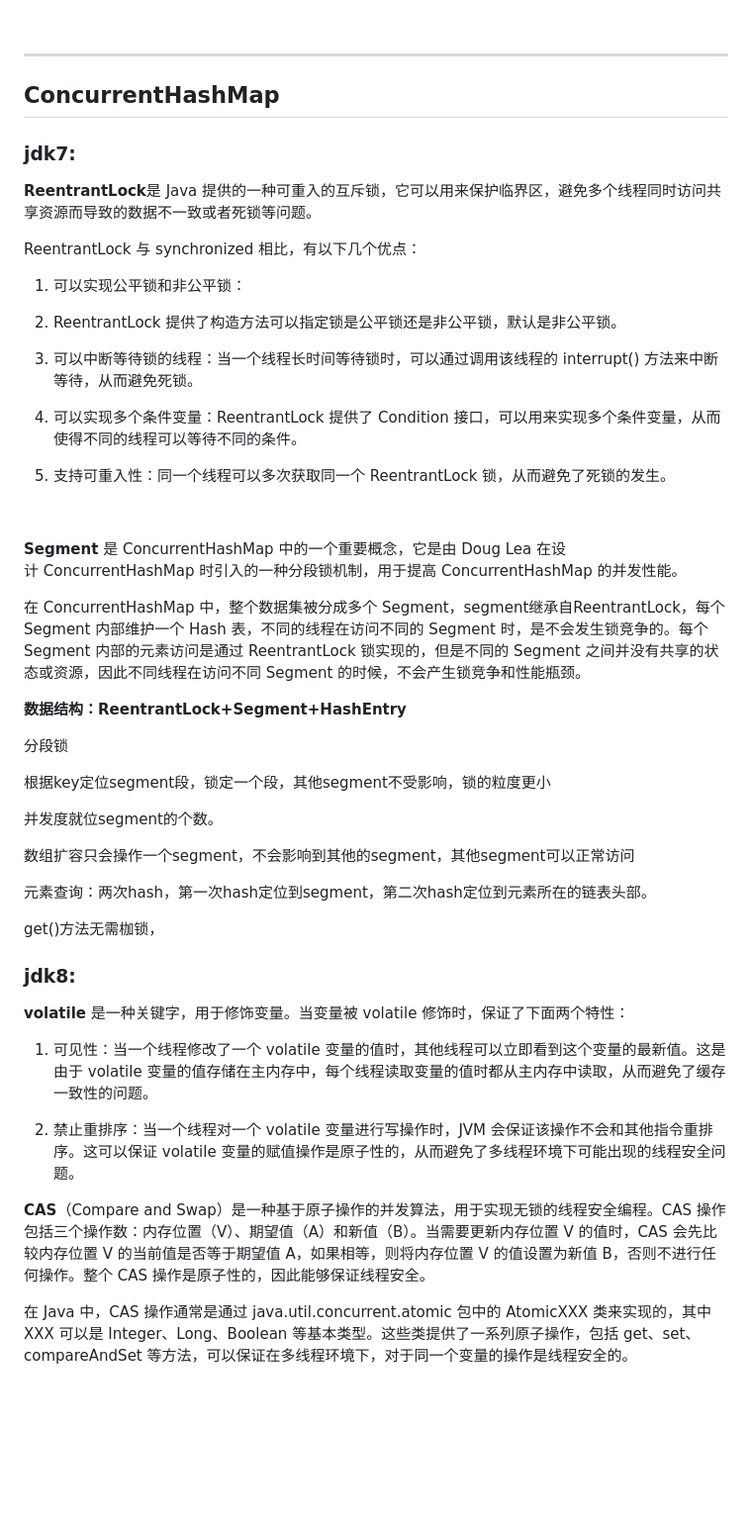
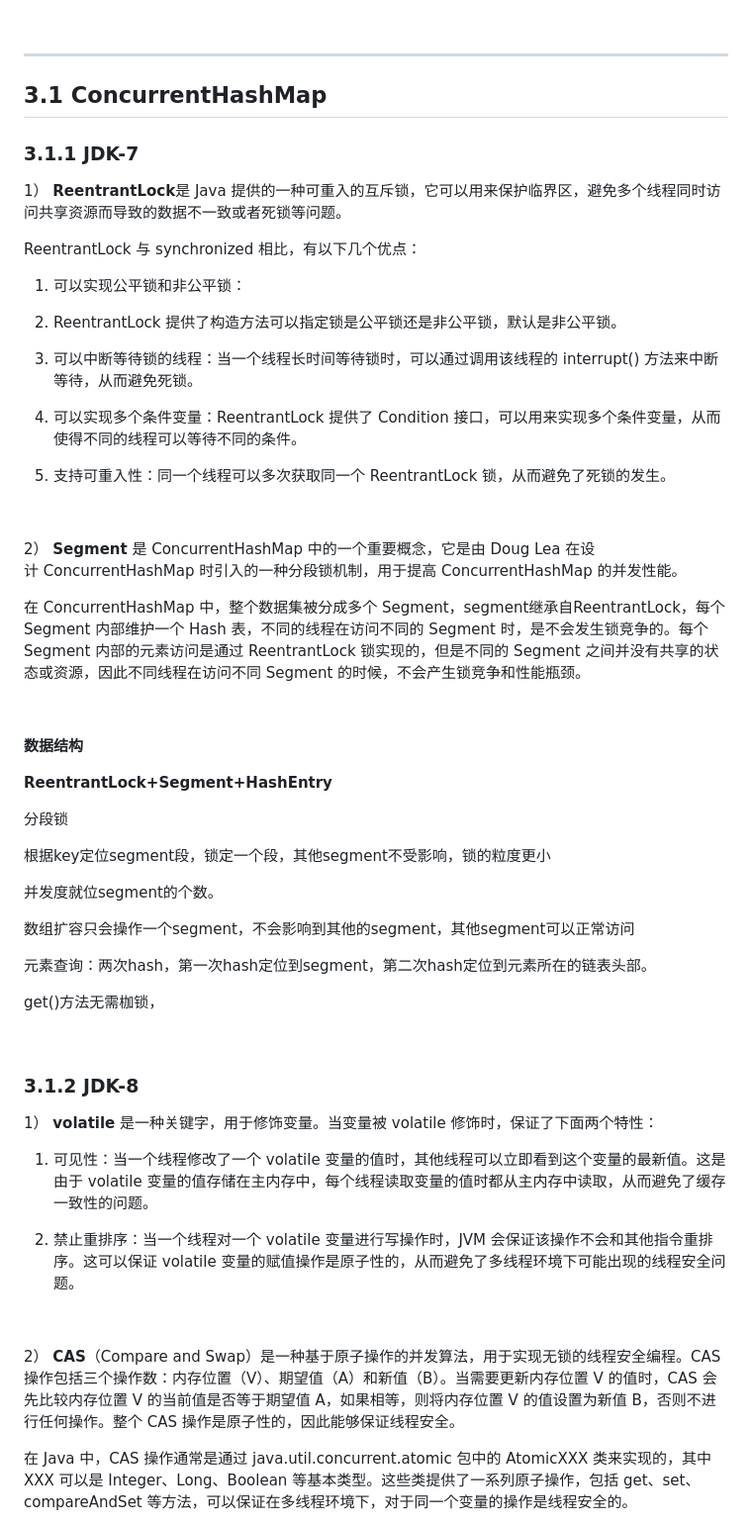
Before and after one commit to Sui-Xing/SDorAILearningNotebook, a Markdown page: 后端/Java/java基础.md, the part around one of its changes. Shown at 99% size. Rendered like a GitHub page; blank space fills up the shorter version.

Commit message:
笔记更新

```diff
--- a/后端/Java/java基础.md
+++ b/后端/Java/java基础.md
@@ -71,11 +71,11 @@ CopyOnWrite 容器一般用于读多写少的场景，比如缓存、读取频
 
 ***
 
-## ConcurrentHashMap
+## 3.1 ConcurrentHashMap
 
-### jdk7:
+### 3.1.1 JDK-7
 
-**ReentrantLock**是 Java 提供的一种可重入的互斥锁，它可以用来保护临界区，避免多个线程同时访问共享资源而导致的数据不一致或者死锁等问题。
+1） **ReentrantLock**是 Java 提供的一种可重入的互斥锁，它可以用来保护临界区，避免多个线程同时访问共享资源而导致的数据不一致或者死锁等问题。
 
 ReentrantLock 与 synchronized 相比，有以下几个优点：
 
@@ -91,15 +91,15 @@ ReentrantLock 与 synchronized 相比，有以下几个优点：
 
 
 
-
-
-**Segment** 是 ConcurrentHashMap 中的一个重要概念，它是由 Doug Lea 在设计 ConcurrentHashMap 时引入的一种分段锁机制，用于提高 ConcurrentHashMap 的并发性能。
+2） **Segment** 是 ConcurrentHashMap 中的一个重要概念，它是由 Doug Lea 在设计 ConcurrentHashMap 时引入的一种分段锁机制，用于提高 ConcurrentHashMap 的并发性能。
 
 在 ConcurrentHashMap 中，整个数据集被分成多个 Segment，segment继承自ReentrantLock，每个 Segment 内部维护一个 Hash 表，不同的线程在访问不同的 Segment 时，是不会发生锁竞争的。每个 Segment 内部的元素访问是通过 ReentrantLock 锁实现的，但是不同的 Segment 之间并没有共享的状态或资源，因此不同线程在访问不同 Segment 的时候，不会产生锁竞争和性能瓶颈。
 
 
 
-**数据结构：ReentrantLock+Segment+HashEntry**
+**数据结构**
+
+**ReentrantLock+Segment+HashEntry**
 
 分段锁
 
@@ -117,11 +117,9 @@ get()方法无需枷锁，
 
 
 
+### 3.1.2 JDK-8
 
-
-### jdk8:
-
-**volatile** 是一种关键字，用于修饰变量。当变量被 volatile 修饰时，保证了下面两个特性：
+1） **volatile** 是一种关键字，用于修饰变量。当变量被 volatile 修饰时，保证了下面两个特性：
 
 1. 可见性：当一个线程修改了一个 volatile 变量的值时，其他线程可以立即看到这个变量的最新值。这是由于 volatile 变量的值存储在主内存中，每个线程读取变量的值时都从主内存中读取，从而避免了缓存一致性的问题。
 
@@ -129,7 +127,7 @@ get()方法无需枷锁，
 
 
 
-**CAS**（Compare and Swap）是一种基于原子操作的并发算法，用于实现无锁的线程安全编程。CAS 操作包括三个操作数：内存位置（V）、期望值（A）和新值（B）。当需要更新内存位置 V 的值时，CAS 会先比较内存位置 V 的当前值是否等于期望值 A，如果相等，则将内存位置 V 的值设置为新值 B，否则不进行任何操作。整个 CAS 操作是原子性的，因此能够保证线程安全。
+2） **CAS**（Compare and Swap）是一种基于原子操作的并发算法，用于实现无锁的线程安全编程。CAS 操作包括三个操作数：内存位置（V）、期望值（A）和新值（B）。当需要更新内存位置 V 的值时，CAS 会先比较内存位置 V 的当前值是否等于期望值 A，如果相等，则将内存位置 V 的值设置为新值 B，否则不进行任何操作。整个 CAS 操作是原子性的，因此能够保证线程安全。
 
 在 Java 中，CAS 操作通常是通过 java.util.concurrent.atomic 包中的 AtomicXXX 类来实现的，其中 XXX 可以是 Integer、Long、Boolean 等基本类型。这些类提供了一系列原子操作，包括 get、set、compareAndSet 等方法，可以保证在多线程环境下，对于同一个变量的操作是线程安全的。
 
```
Also changed, not shown: other parts of 后端/Java/java基础.md (+0 -4 lines).
